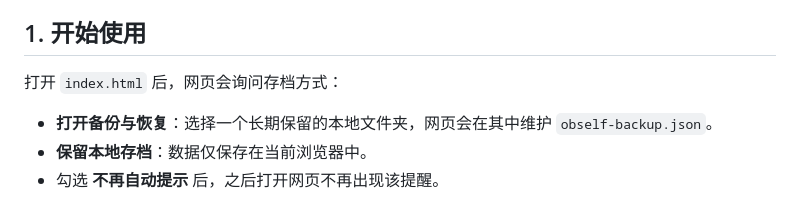
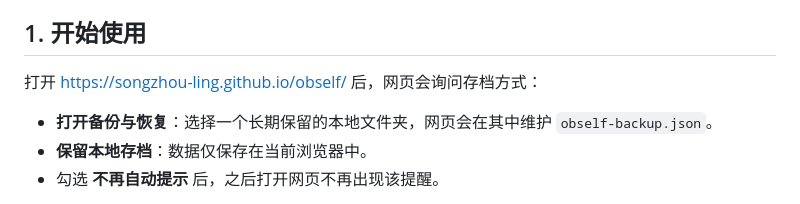
Before and after one commit to songzhou-ling/obself, a Markdown page: README.md, the part around the change. Drawn GitHub-style.

Commit message:
Update link to access the webpage

```diff
--- a/README.md
+++ b/README.md
@@ -6,7 +6,7 @@
 
 ## 1. 开始使用
 
-打开 `index.html` 后，网页会询问存档方式：
+打开 [https://songzhou-ling.github.io/obself/](https://songzhou-ling.github.io/obself/) 后，网页会询问存档方式：
 
 - **打开备份与恢复**：选择一个长期保留的本地文件夹，网页会在其中维护 `obself-backup.json`。
 - **保留本地存档**：数据仅保存在当前浏览器中。
```
